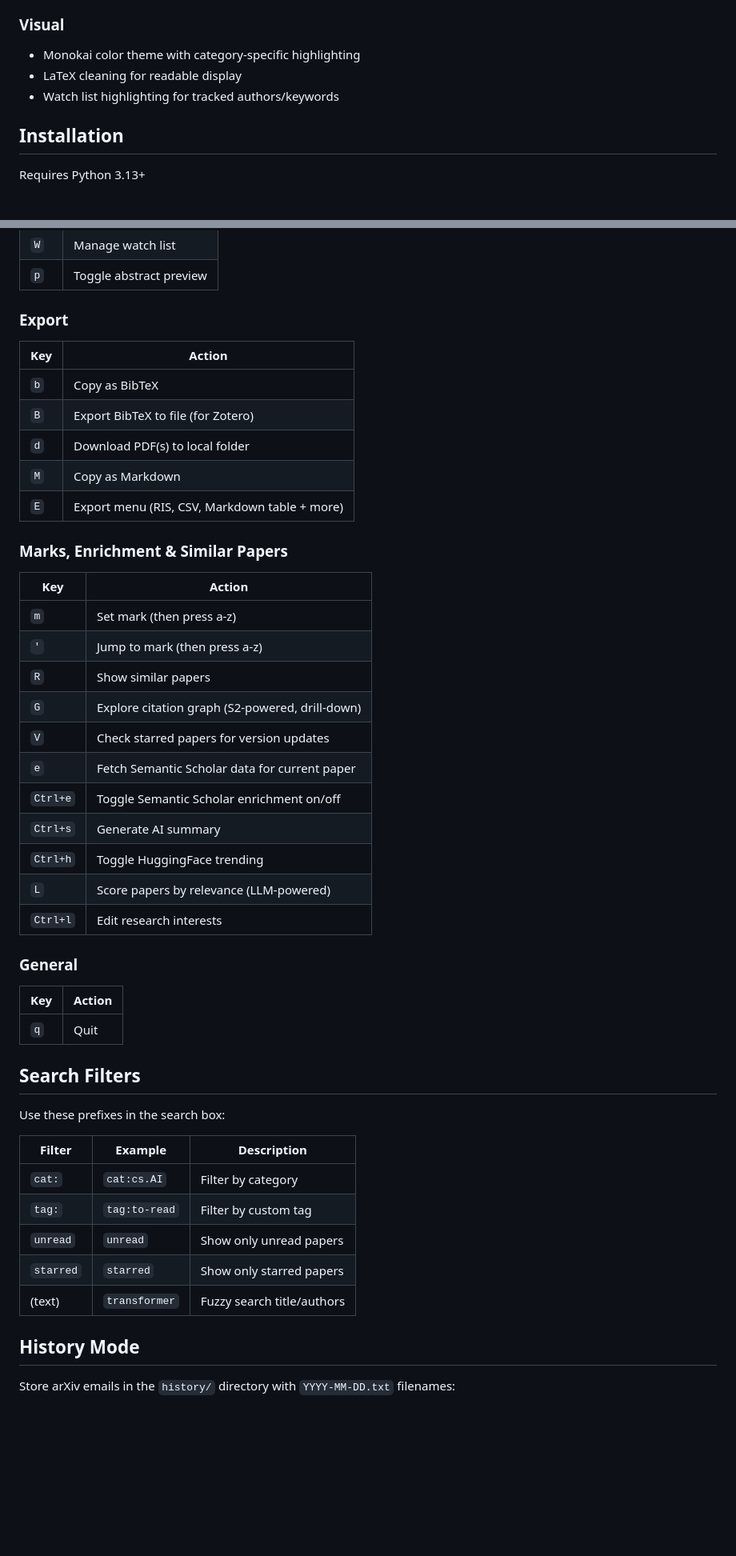
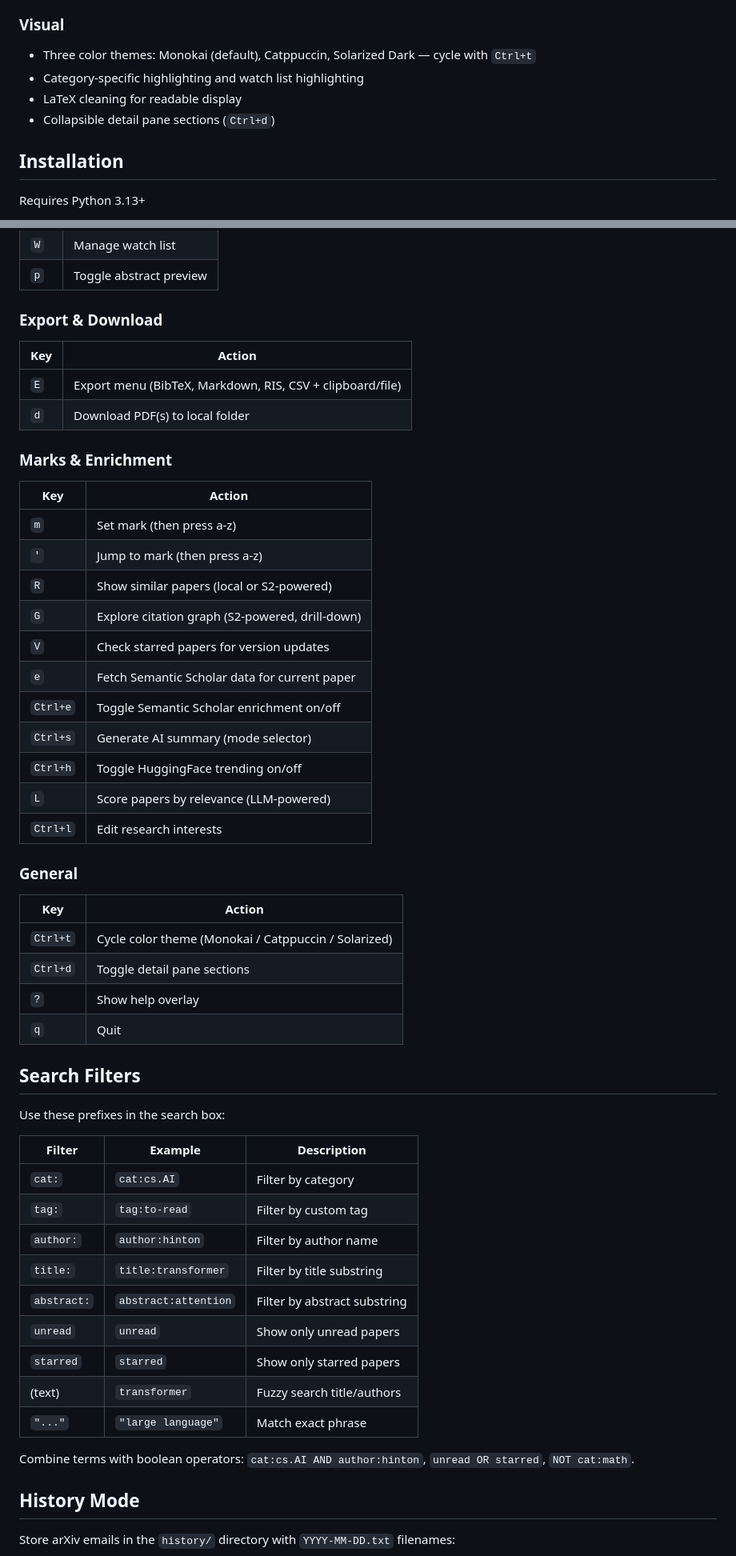
Before and after one commit to NicolasSchuler/arxiv-subscription-viewer, a Markdown page: README.md, 2 parts joined by grey strips. Shown at 80% size. Rendered like a GitHub page; blank space fills up the shorter version.

Commit message:
docs: fix stale keybindings, add missing search filters, update counts
- Add missing keybindings: Ctrl+t (theme), Ctrl+d (sections), ? (help)
- Remove stale standalone export keys (b/B/M) folded into E menu
- Document author:/title:/abstract: search filters and boolean operators
- Add Quick Start section to README for new users
- Fix test count (920) and __all__ count (66) in CLAUDE.md

Co-Authored-By: Claude Opus 4.6 <noreply@anthropic.com>

```diff
--- a/README.md
+++ b/README.md
@@ -46,9 +46,10 @@ A terminal user interface (TUI) for browsing arXiv papers from email subscriptio
 - Date-aware session restore
 
 ### Visual
-- Monokai color theme with category-specific highlighting
+- Three color themes: Monokai (default), Catppuccin, Solarized Dark — cycle with `Ctrl+t`
+- Category-specific highlighting and watch list highlighting
 - LaTeX cleaning for readable display
-- Watch list highlighting for tracked authors/keywords
+- Collapsible detail pane sections (`Ctrl+d`)
 
 ## Installation
 
@@ -134,33 +152,33 @@ uv run python -m arxiv_browser
 | `W` | Manage watch list |
 | `p` | Toggle abstract preview |
 
-### Export
+### Export & Download
 | Key | Action |
 |-----|--------|
-| `b` | Copy as BibTeX |
-| `B` | Export BibTeX to file (for Zotero) |
+| `E` | Export menu (BibTeX, Markdown, RIS, CSV + clipboard/file) |
 | `d` | Download PDF(s) to local folder |
-| `M` | Copy as Markdown |
-| `E` | Export menu (RIS, CSV, Markdown table + more) |
 
-### Marks, Enrichment & Similar Papers
+### Marks & Enrichment
 | Key | Action |
 |-----|--------|
 | `m` | Set mark (then press a-z) |
 | `'` | Jump to mark (then press a-z) |
-| `R` | Show similar papers |
+| `R` | Show similar papers (local or S2-powered) |
 | `G` | Explore citation graph (S2-powered, drill-down) |
 | `V` | Check starred papers for version updates |
 | `e` | Fetch Semantic Scholar data for current paper |
 | `Ctrl+e` | Toggle Semantic Scholar enrichment on/off |
-| `Ctrl+s` | Generate AI summary |
-| `Ctrl+h` | Toggle HuggingFace trending |
+| `Ctrl+s` | Generate AI summary (mode selector) |
+| `Ctrl+h` | Toggle HuggingFace trending on/off |
 | `L` | Score papers by relevance (LLM-powered) |
 | `Ctrl+l` | Edit research interests |
 
 ### General
 | Key | Action |
 |-----|--------|
+| `Ctrl+t` | Cycle color theme (Monokai / Catppuccin / Solarized) |
+| `Ctrl+d` | Toggle detail pane sections |
+| `?` | Show help overlay |
 | `q` | Quit |
 
 ## Search Filters
@@ -171,9 +189,15 @@ Use these prefixes in the search box:
 |--------|---------|-------------|
 | `cat:` | `cat:cs.AI` | Filter by category |
 | `tag:` | `tag:to-read` | Filter by custom tag |
+| `author:` | `author:hinton` | Filter by author name |
+| `title:` | `title:transformer` | Filter by title substring |
+| `abstract:` | `abstract:attention` | Filter by abstract substring |
 | `unread` | `unread` | Show only unread papers |
 | `starred` | `starred` | Show only starred papers |
 | (text) | `transformer` | Fuzzy search title/authors |
+| `"..."` | `"large language"` | Match exact phrase |
+
+Combine terms with boolean operators: `cat:cs.AI AND author:hinton`, `unread OR starred`, `NOT cat:math`.
 
 ## History Mode
 
```
Also changed, not shown: other parts of README.md (+17 -0 lines), CLAUDE.md (+5 -2 lines).
